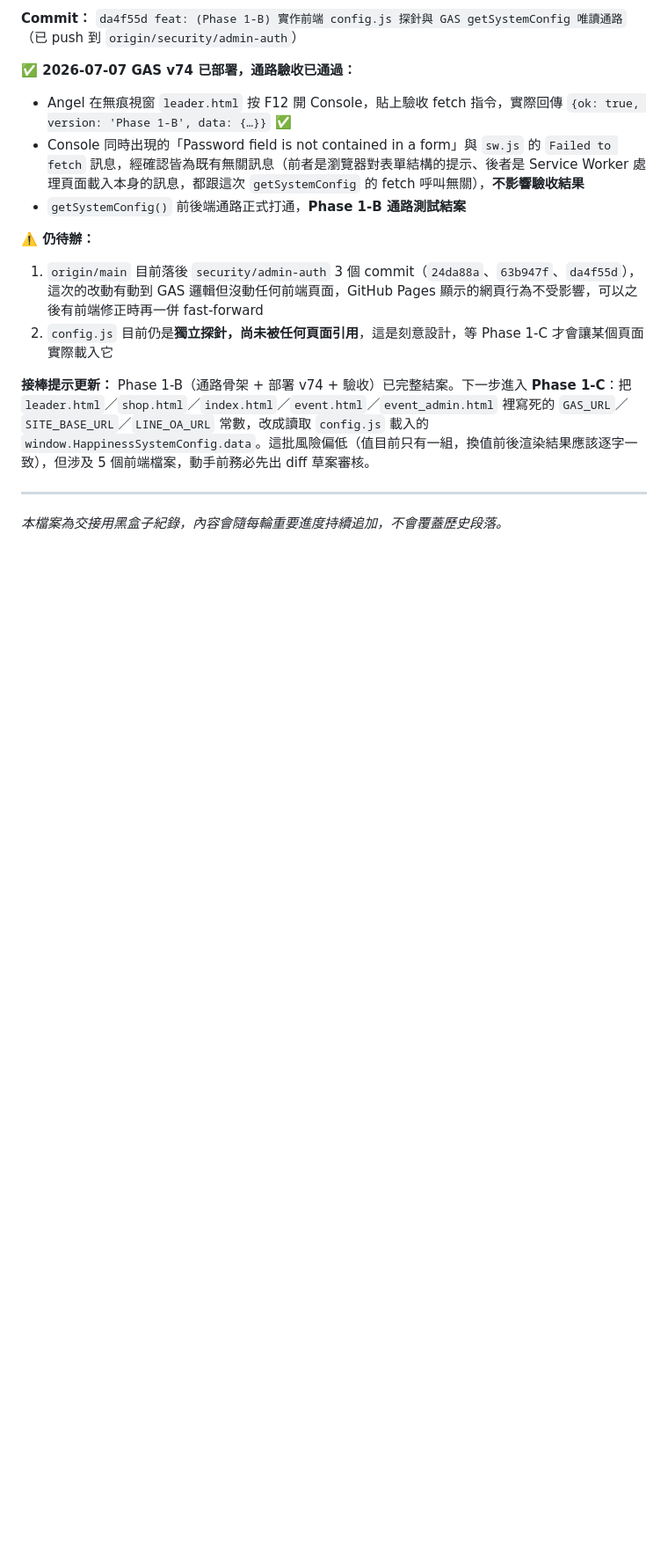
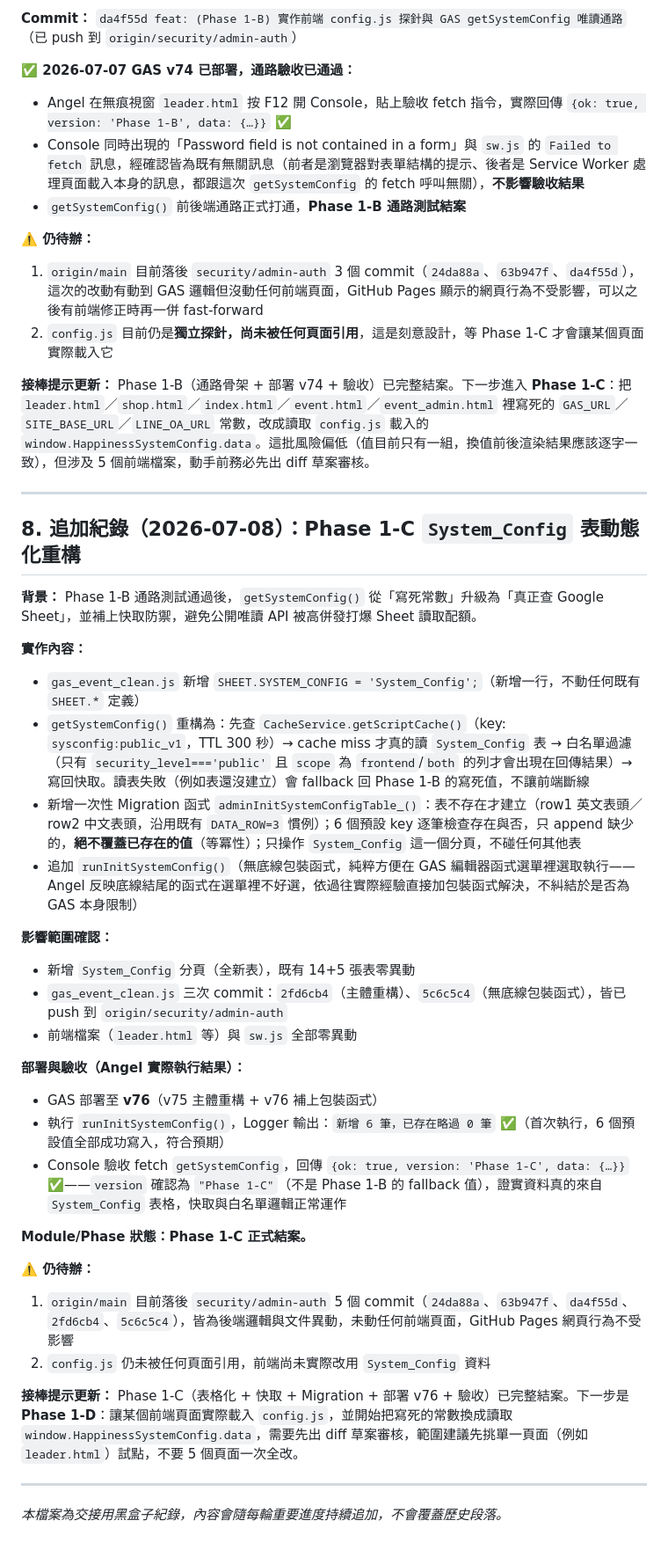
Before and after one commit to Angel0973180707/Angel-Heart-health-kitchen, a Markdown page: docs/重構實戰全紀錄_Phase1_B實戰成果.md, the part around the change. Shown at 88% size. GitHub-like rendering; blank space fills up the shorter version.

Commit message:
doc: (Phase 1-C) 記錄 System_Config 表動態化重構、v76 部署與 Console 驗收成果

```diff
--- a/docs/重構實戰全紀錄_Phase1_B實戰成果.md
+++ b/docs/重構實戰全紀錄_Phase1_B實戰成果.md
@@ -131,4 +131,34 @@
 
 ---
 
+## 8. 追加紀錄（2026-07-08）：Phase 1-C `System_Config` 表動態化重構
+
+**背景：** Phase 1-B 通路測試通過後，`getSystemConfig()` 從「寫死常數」升級為「真正查 Google Sheet」，並補上快取防禦，避免公開唯讀 API 被高併發打爆 Sheet 讀取配額。
+
+**實作內容：**
+- `gas_event_clean.js` 新增 `SHEET.SYSTEM_CONFIG = 'System_Config';`（新增一行，不動任何既有 `SHEET.*` 定義）
+- `getSystemConfig()` 重構為：先查 `CacheService.getScriptCache()`（key: `sysconfig:public_v1`，TTL 300 秒）→ cache miss 才真的讀 `System_Config` 表 → 白名單過濾（只有 `security_level==='public'` 且 `scope` 為 `frontend`/`both` 的列才會出現在回傳結果）→ 寫回快取。讀表失敗（例如表還沒建立）會 fallback 回 Phase 1-B 的寫死值，不讓前端斷線
+- 新增一次性 Migration 函式 `adminInitSystemConfigTable_()`：表不存在才建立（row1 英文表頭／row2 中文表頭，沿用既有 `DATA_ROW=3` 慣例）；6 個預設 key 逐筆檢查存在與否，只 append 缺少的，**絕不覆蓋已存在的值**（等冪性）；只操作 `System_Config` 這一個分頁，不碰任何其他表
+- 追加 `runInitSystemConfig()`（無底線包裝函式，純粹方便在 GAS 編輯器函式選單裡選取執行——Angel 反映底線結尾的函式在選單裡不好選，依過往實際經驗直接加包裝函式解決，不糾結於是否為 GAS 本身限制）
+
+**影響範圍確認：**
+- 新增 `System_Config` 分頁（全新表），既有 14+5 張表零異動
+- `gas_event_clean.js` 三次 commit：`2fd6cb4`（主體重構）、`5c6c5c4`（無底線包裝函式），皆已 push 到 `origin/security/admin-auth`
+- 前端檔案（`leader.html` 等）與 `sw.js` 全部零異動
+
+**部署與驗收（Angel 實際執行結果）：**
+- GAS 部署至 **v76**（v75 主體重構 + v76 補上包裝函式）
+- 執行 `runInitSystemConfig()`，Logger 輸出：`新增 6 筆，已存在略過 0 筆` ✅（首次執行，6 個預設值全部成功寫入，符合預期）
+- Console 驗收 fetch `getSystemConfig`，回傳 `{ok: true, version: 'Phase 1-C', data: {…}}` ✅——`version` 確認為 `"Phase 1-C"`（不是 Phase 1-B 的 fallback 值），證實資料真的來自 `System_Config` 表格，快取與白名單邏輯正常運作
+
+**Module/Phase 狀態：Phase 1-C 正式結案。**
+
+**⚠️ 仍待辦：**
+1. `origin/main` 目前落後 `security/admin-auth` 5 個 commit（`24da88a`、`63b947f`、`da4f55d`、`2fd6cb4`、`5c6c5c4`），皆為後端邏輯與文件異動，未動任何前端頁面，GitHub Pages 網頁行為不受影響
+2. `config.js` 仍未被任何頁面引用，前端尚未實際改用 `System_Config` 資料
+
+**接棒提示更新：** Phase 1-C（表格化 + 快取 + Migration + 部署 v76 + 驗收）已完整結案。下一步是 **Phase 1-D**：讓某個前端頁面實際載入 `config.js`，並開始把寫死的常數換成讀取 `window.HappinessSystemConfig.data`，需要先出 diff 草案審核，範圍建議先挑單一頁面（例如 `leader.html`）試點，不要 5 個頁面一次全改。
+
+---
+
 *本檔案為交接用黑盒子紀錄，內容會隨每輪重要進度持續追加，不會覆蓋歷史段落。*
```
